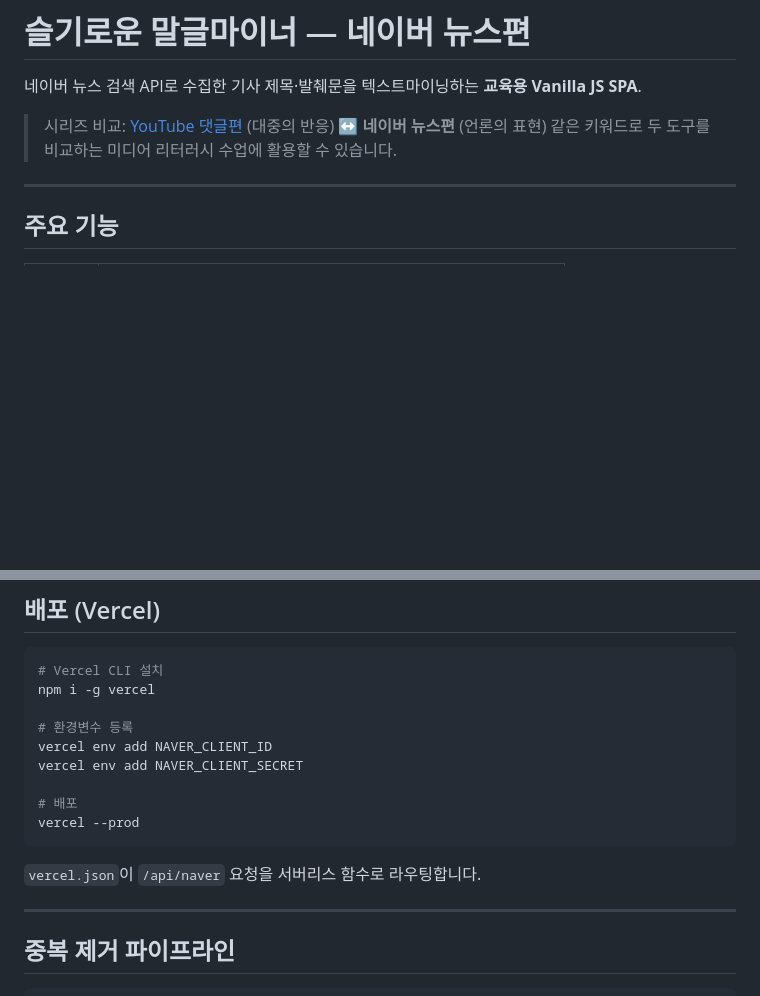
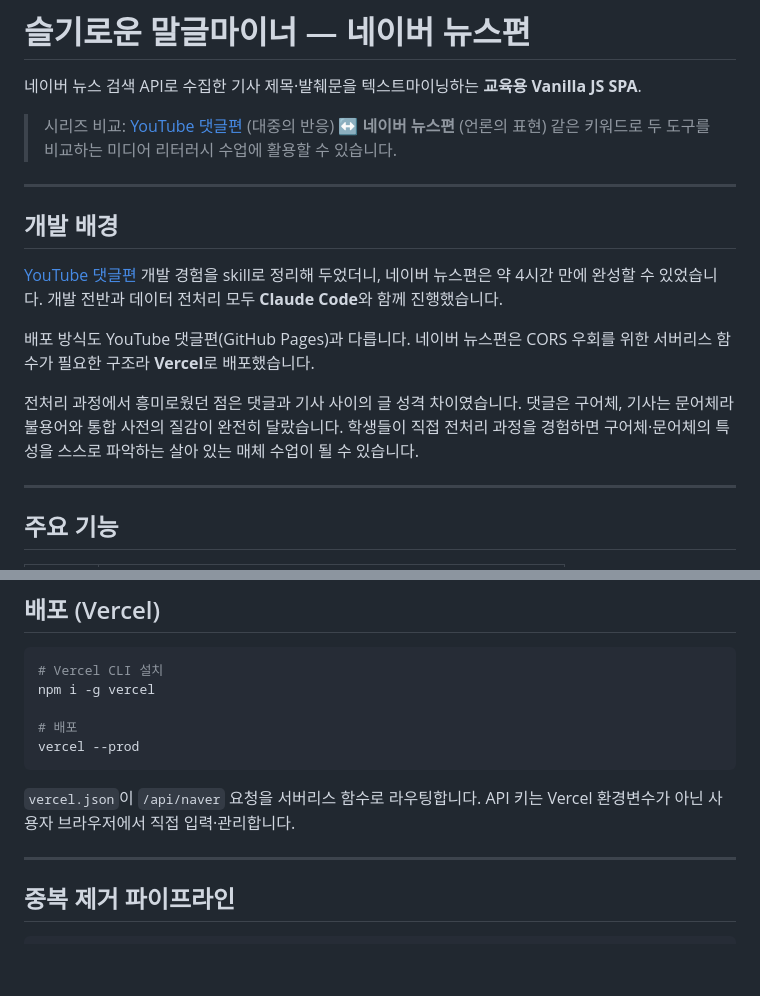
Before and after one commit to riedle03/navercrawling, a Markdown page: README.md, 2 parts joined by grey strips. Rendered like a GitHub page; blank space fills up the shorter version.

Commit message:
docs: README 개발 배경 및 배포 방식 보완
- 개발 배경 섹션 추가 (Claude Code와 함께, 약 4시간 개발)
- Vercel 선택 이유 명시 (서버리스 함수 필요)
- 구어체(댓글) vs 문어체(기사) 전처리 차이 언급
- 배포 섹션에서 환경변수 등록 명령어 제거 (사용자 직접 입력 구조)

Co-Authored-By: Claude Sonnet 4.6 <noreply@anthropic.com>

````diff
--- a/README.md
+++ b/README.md
@@ -4,6 +4,16 @@
 
 > 시리즈 비교: [YouTube 댓글편](https://github.com/riedle03/youtubecrawling) (대중의 반응) ↔ **네이버 뉴스편** (언론의 표현)
 > 같은 키워드로 두 도구를 비교하는 미디어 리터러시 수업에 활용할 수 있습니다.
+
+---
+
+## 개발 배경
+
+[YouTube 댓글편](https://github.com/riedle03/youtubecrawling) 개발 경험을 skill로 정리해 두었더니, 네이버 뉴스편은 약 4시간 만에 완성할 수 있었습니다. 개발 전반과 데이터 전처리 모두 **Claude Code**와 함께 진행했습니다.
+
+배포 방식도 YouTube 댓글편(GitHub Pages)과 다릅니다. 네이버 뉴스편은 CORS 우회를 위한 서버리스 함수가 필요한 구조라 **Vercel**로 배포했습니다.
+
+전처리 과정에서 흥미로웠던 점은 댓글과 기사 사이의 글 성격 차이였습니다. 댓글은 구어체, 기사는 문어체라 불용어와 통합 사전의 질감이 완전히 달랐습니다. 학생들이 직접 전처리 과정을 경험하면 구어체·문어체의 특성을 스스로 파악하는 살아 있는 매체 수업이 될 수 있습니다.
 
 ---
 
@@ -73,15 +83,12 @@ node server.js
 # Vercel CLI 설치
 npm i -g vercel
 
-# 환경변수 등록
-vercel env add NAVER_CLIENT_ID
-vercel env add NAVER_CLIENT_SECRET
-
 # 배포
 vercel --prod
 ```
 
 `vercel.json`이 `/api/naver` 요청을 서버리스 함수로 라우팅합니다.
+API 키는 Vercel 환경변수가 아닌 사용자 브라우저에서 직접 입력·관리합니다.
 
 ---
 
````
